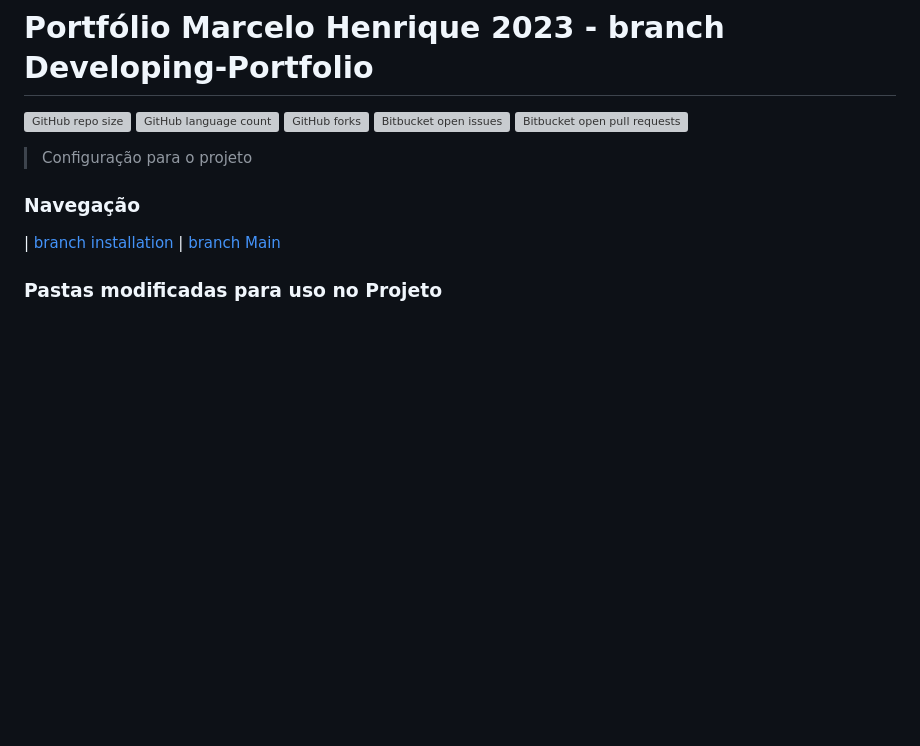
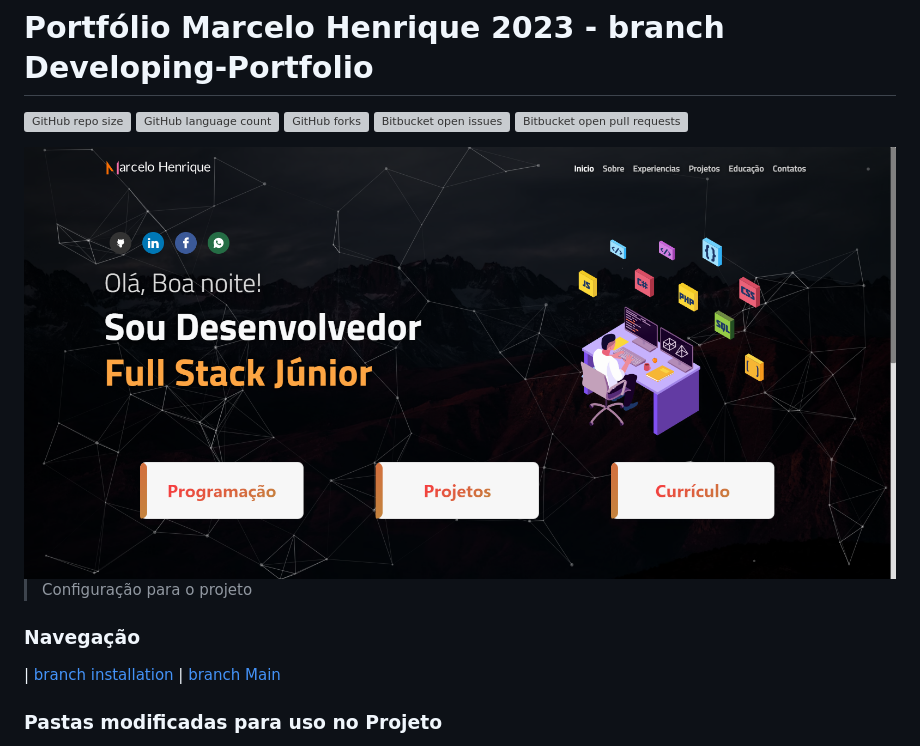
Before and after one commit to marceloteck/ProjectPortifolio2023, a Markdown page: README.md, the part around the change. Drawn GitHub-style; pictures changed too: docs/image/Portifolio.png (added); blank space fills up the shorter version; grey boxes are pictures that could not be loaded.

```diff
--- a/README.md
+++ b/README.md
@@ -5,6 +5,9 @@
 ![GitHub forks](https://img.shields.io/github/forks/marceloteck/ProjectPortifolio2023?style=for-the-badge)
 ![Bitbucket open issues](https://img.shields.io/bitbucket/issues/marceloteck/ProjectPortifolio2023?style=for-the-badge)
 ![Bitbucket open pull requests](https://img.shields.io/bitbucket/pr-raw/marceloteck/ProjectPortifolio2023?style=for-the-badge)
+
+
+<img src="/docs/image/Portifolio.png" alt="Portifolio">
 
 > Configuração para o projeto
 
```
Also changed, not shown: 7 other files.
